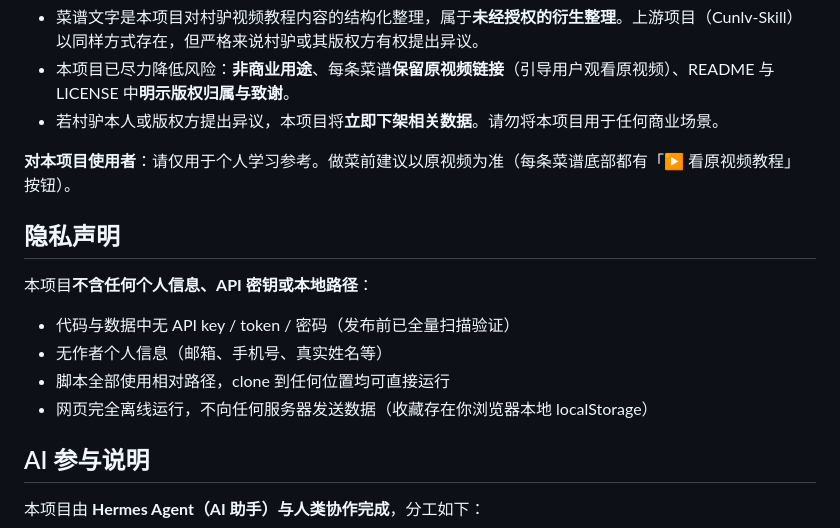
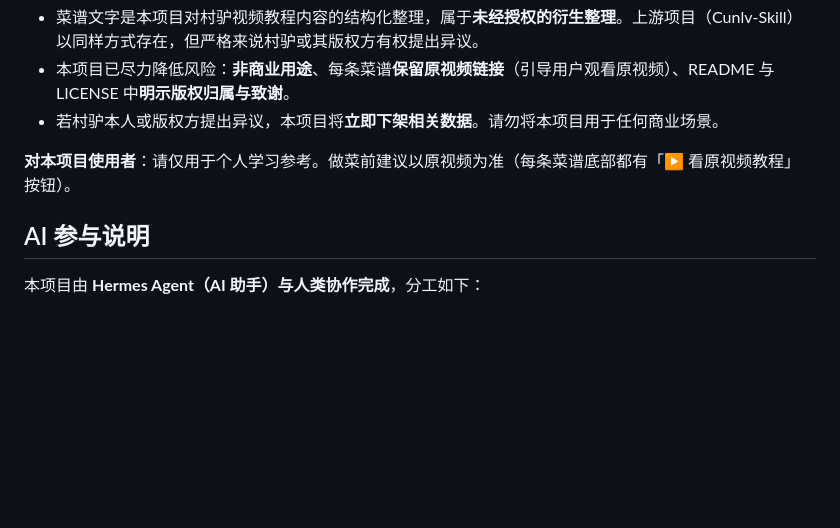
Before and after one commit to eleven71/cunlv-menu, a Markdown page: README.md, the part around the change. GitHub-like rendering; blank space fills up the shorter version.

Commit message:
README: 移除隐私声明章节

```diff
--- a/README.md
+++ b/README.md
@@ -54,14 +54,6 @@ python update_data.py
 
 **对本项目使用者**：请仅用于个人学习参考。做菜前建议以原视频为准（每条菜谱底部都有「▶️ 看原视频教程」按钮）。
 
-## 隐私声明
-
-本项目**不含任何个人信息、API 密钥或本地路径**：
-- 代码与数据中无 API key / token / 密码（发布前已全量扫描验证）
-- 无作者个人信息（邮箱、手机号、真实姓名等）
-- 脚本全部使用相对路径，clone 到任何位置均可直接运行
-- 网页完全离线运行，不向任何服务器发送数据（收藏存在你浏览器本地 localStorage）
-
 ## AI 参与说明
 
 本项目由 **Hermes Agent（AI 助手）与人类协作完成**，分工如下：
```
